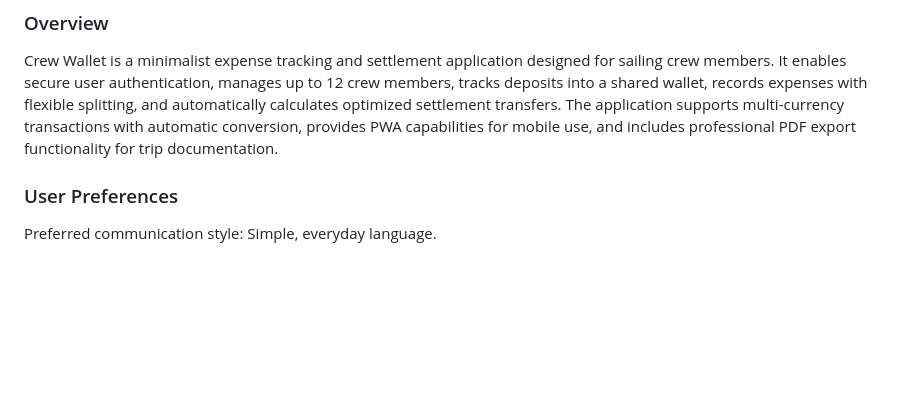
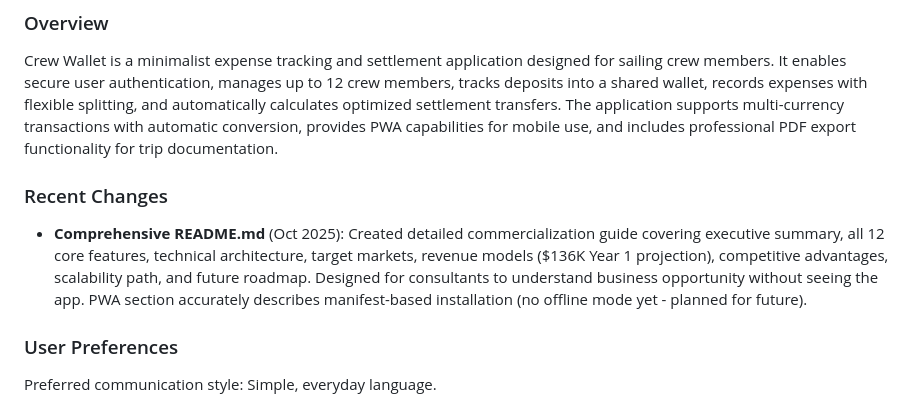
Before and after one commit to syntechai-io/WAGMI-Bordkasse, a Markdown page: replit.md, the part around the change. Rendered like a GitHub page; blank space fills up the shorter version.

Commit message:
Update project documentation to include recent changes and commercialization details
Added comprehensive commercialization guide to README.md detailing core features, technical architecture, target markets, revenue models, and roadmap.

Replit-Commit-Author: Agent
Replit-Commit-Session-Id: b0135dc7-84a3-4e49-b327-04f727a8e3ea
Replit-Commit-Checkpoint-Type: full_checkpoint
Replit-Commit-Screenshot-Url: https://storage.googleapis.com/screenshot-production-us-central1/4ab24e3a-e318-4ff7-8dab-80d71ab1b725/b0135dc7-84a3-4e49-b327-04f727a8e3ea/Tal3r10

```diff
--- a/replit.md
+++ b/replit.md
@@ -3,6 +3,10 @@
 ### Overview
 
 Crew Wallet is a minimalist expense tracking and settlement application designed for sailing crew members. It enables secure user authentication, manages up to 12 crew members, tracks deposits into a shared wallet, records expenses with flexible splitting, and automatically calculates optimized settlement transfers. The application supports multi-currency transactions with automatic conversion, provides PWA capabilities for mobile use, and includes professional PDF export functionality for trip documentation.
+
+### Recent Changes
+
+- **Comprehensive README.md** (Oct 2025): Created detailed commercialization guide covering executive summary, all 12 core features, technical architecture, target markets, revenue models ($136K Year 1 projection), competitive advantages, scalability path, and future roadmap. Designed for consultants to understand business opportunity without seeing the app. PWA section accurately describes manifest-based installation (no offline mode yet - planned for future).
 
 ### User Preferences
 
```
